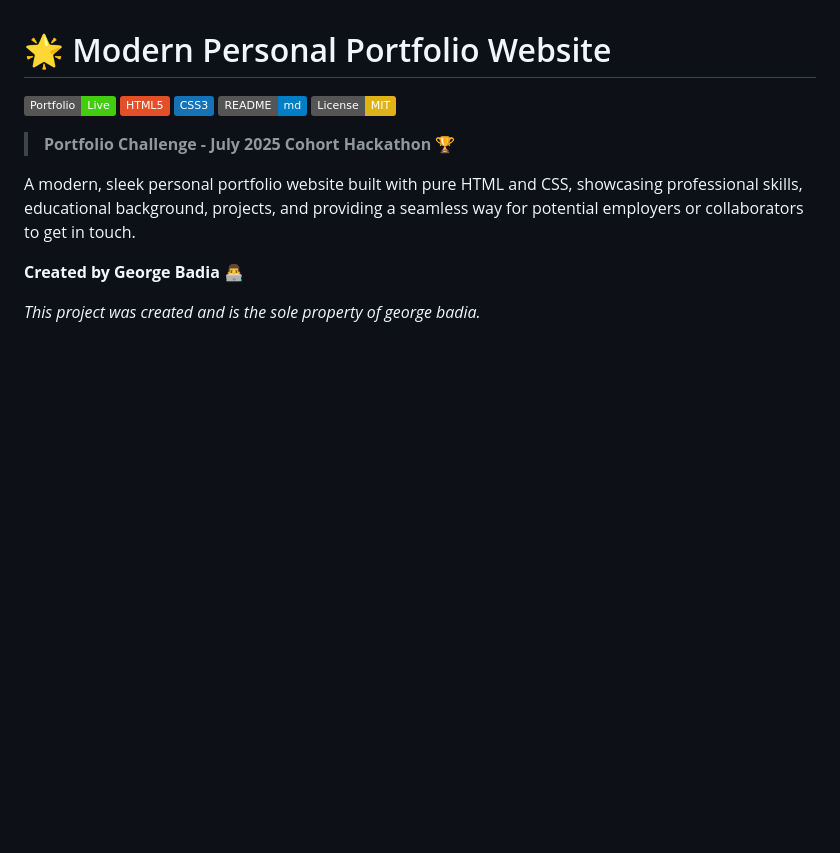
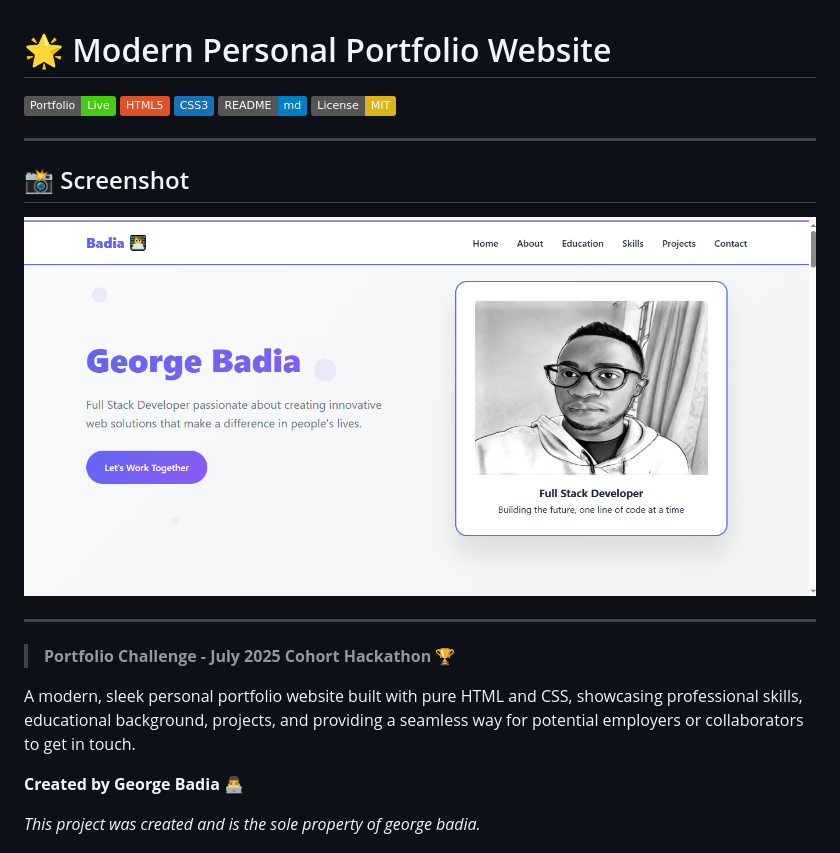
Before and after one commit to george-badia/portfolio_hack, a Markdown page: README.md, the part around the change. Rendered like a GitHub page; badges without logos; blank space fills up the shorter version.

Commit message:
Enhance portfolio: docs

```diff
--- a/README.md
+++ b/README.md
@@ -5,6 +5,14 @@
 [![CSS3](https://img.shields.io/badge/CSS3-1572B6?style=flat&logo=css3&logoColor=white)](https://github.com/george-badia/portfolio_hack/tree/main/styles)
 [![README](https://img.shields.io/badge/README-md-blue)](https://github.com/george-badia/portfolio_hack/blob/main/README.md)
 [![License: MIT](https://img.shields.io/badge/License-MIT-yellow.svg)](https://github.com/george-badia/portfolio_hack/blob/main/LICENCE)
+
+---
+
+## 📸 Screenshot
+
+![portfolio screenshot](./assets/portfolio_4.png)
+
+---
 
 > **Portfolio Challenge - July 2025 Cohort Hackathon** 🏆
 
```
